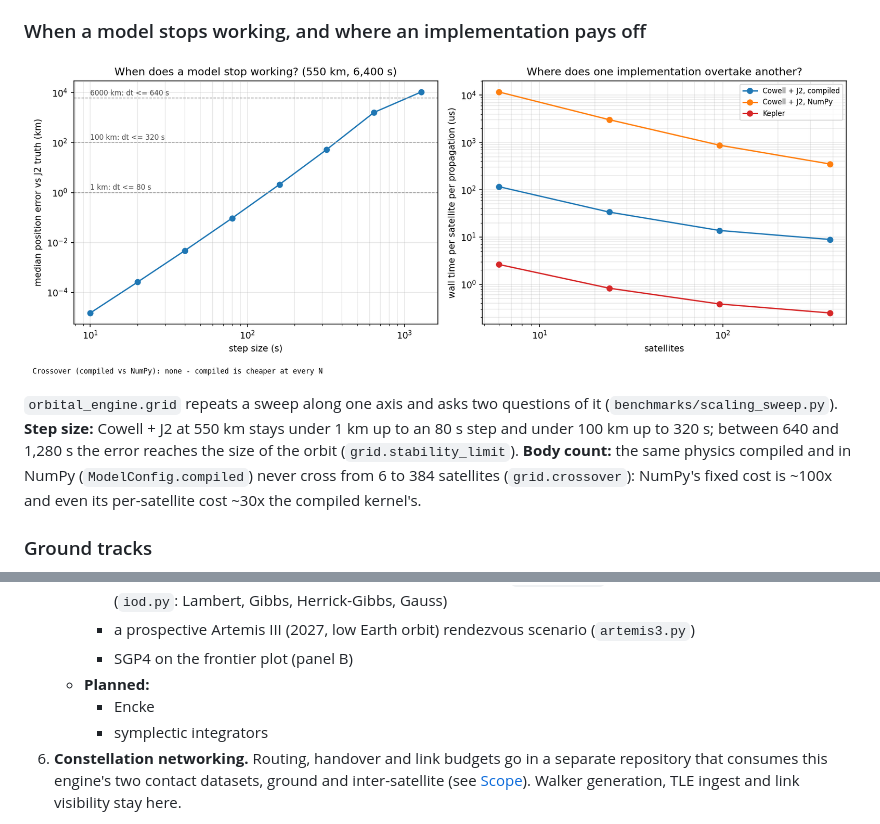
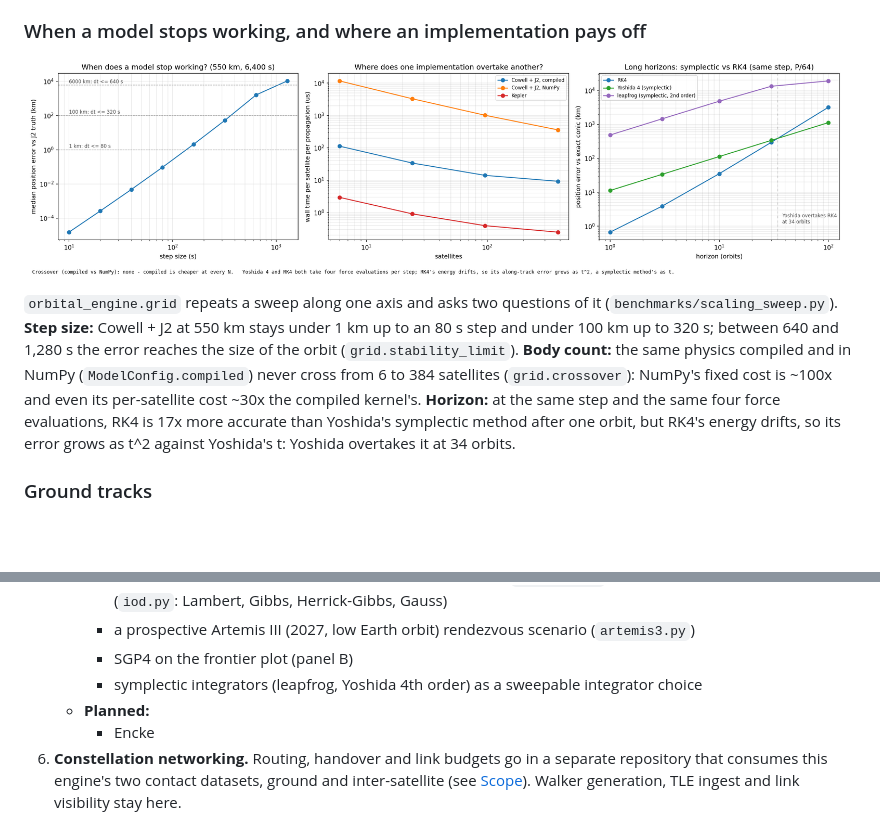
Before and after one commit to Antsstar/Orbit_Mechanics, a Markdown page: README.md, 2 parts joined by grey strips. Rendered like a GitHub page; pictures changed too: docs/figures/scaling.png; blank space fills up the shorter version.

```diff
--- a/README.md
+++ b/README.md
@@ -128,7 +128,9 @@ none. `benchmarks/figures.py` imports matplotlib and draws these:
 step and under 100 km up to 320 s; between 640 and 1,280 s the error reaches the size of the orbit
 (`grid.stability_limit`). **Body count:** the same physics compiled and in NumPy (`ModelConfig.compiled`)
 never cross from 6 to 384 satellites (`grid.crossover`): NumPy's fixed cost is ~100x and even its
-per-satellite cost ~30x the compiled kernel's.
+per-satellite cost ~30x the compiled kernel's. **Horizon:** at the same step and the same four force
+evaluations, RK4 is 17x more accurate than Yoshida's symplectic method after one orbit, but RK4's energy
+drifts, so its error grows as t^2 against Yoshida's t: Yoshida overtakes it at 34 orbits.
 
 ### Ground tracks
 
@@ -846,9 +848,9 @@ Ordered so that each stage makes the next one safe rather than merely possible.
        determination (`iod.py`: Lambert, Gibbs, Herrick-Gibbs, Gauss)
      - a prospective Artemis III (2027, low Earth orbit) rendezvous scenario (`artemis3.py`)
      - SGP4 on the frontier plot (panel B)
+     - symplectic integrators (leapfrog, Yoshida 4th order) as a sweepable integrator choice
    - **Planned:**
      - Encke
-     - symplectic integrators
 6. **Constellation networking.** Routing, handover and link budgets go in a separate repository
    that consumes this engine's two contact datasets, ground and inter-satellite (see
    [Scope](#scope-where-this-project-stops)). Walker generation, TLE ingest and link visibility stay
```
Also changed, not shown: CLAUDE.md (+1 -1 lines), docs/module-reference.md (+1 -0 lines), 7 other files.
